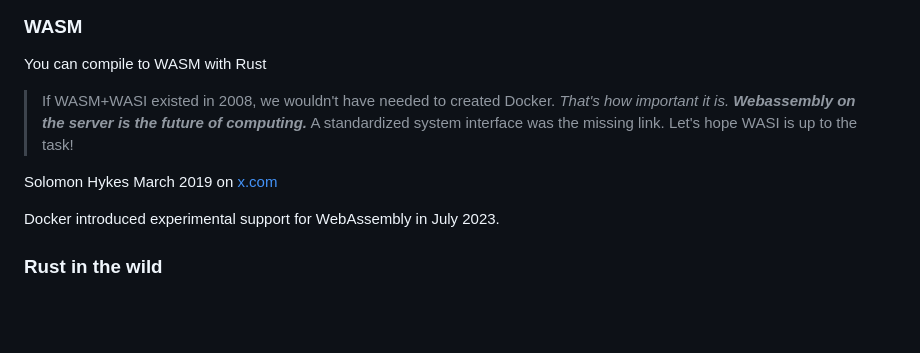
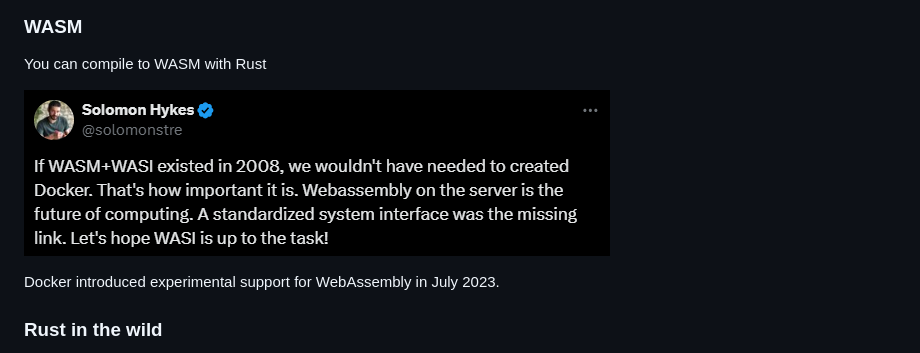
Before and after one commit to peterneave/rust, a Markdown page: README.md, the part around the change. Drawn GitHub-style; pictures changed too: img/dockerwasm.png (added); blank space fills up the shorter version.

Commit message:
Use screenshot for WASM tweet

```diff
--- a/README.md
+++ b/README.md
@@ -130,9 +130,7 @@ Look at [memorysafety.org](https://www.memorysafety.org) for some initiatives (c
 
 You can compile to WASM with Rust
 
->If WASM+WASI existed in 2008, we wouldn't have needed to created Docker. _That's how important it is._ ***Webassembly on the server is the future of computing.*** A standardized system interface was the missing link. Let's hope WASI is up to the task!
-
-Solomon Hykes March 2019 on [x.com](https://x.com/solomonstre/status/1111004913222324225)
+[![width:800px](img/dockerwasm.png)](https://x.com/solomonstre/status/1111004913222324225)
 
 Docker introduced experimental support for WebAssembly in July 2023.
 
```
Also changed, not shown: image.png (deleted).
